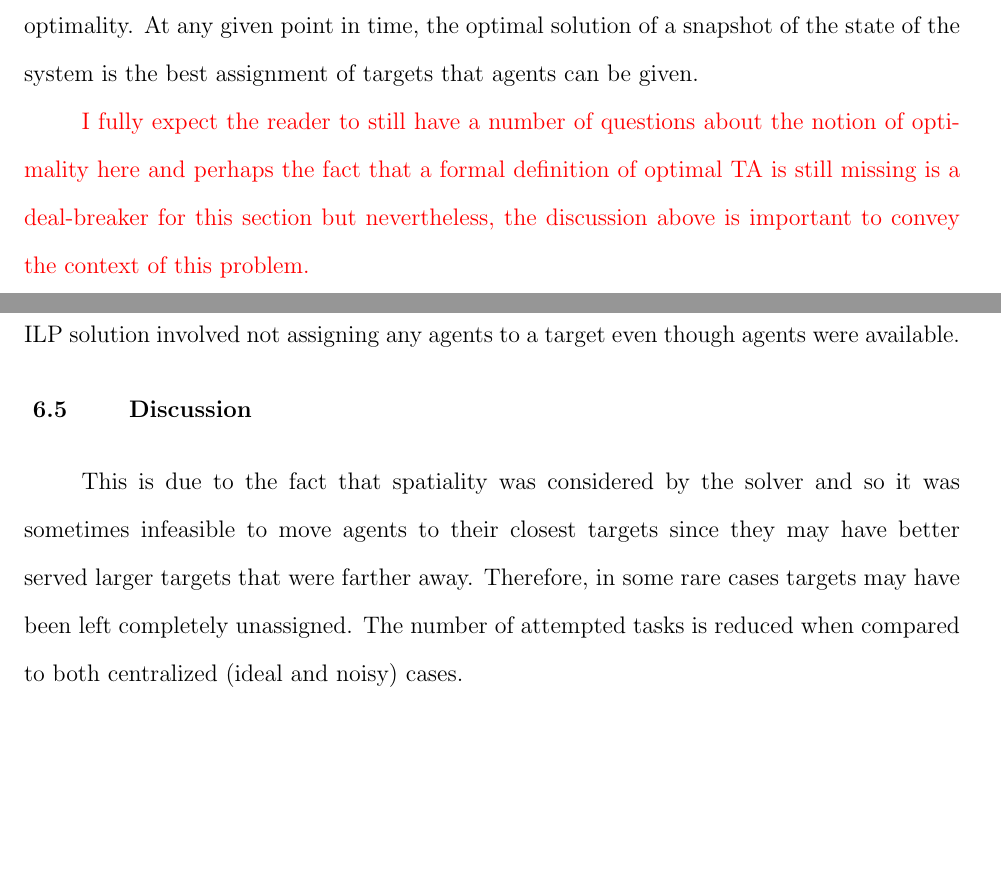
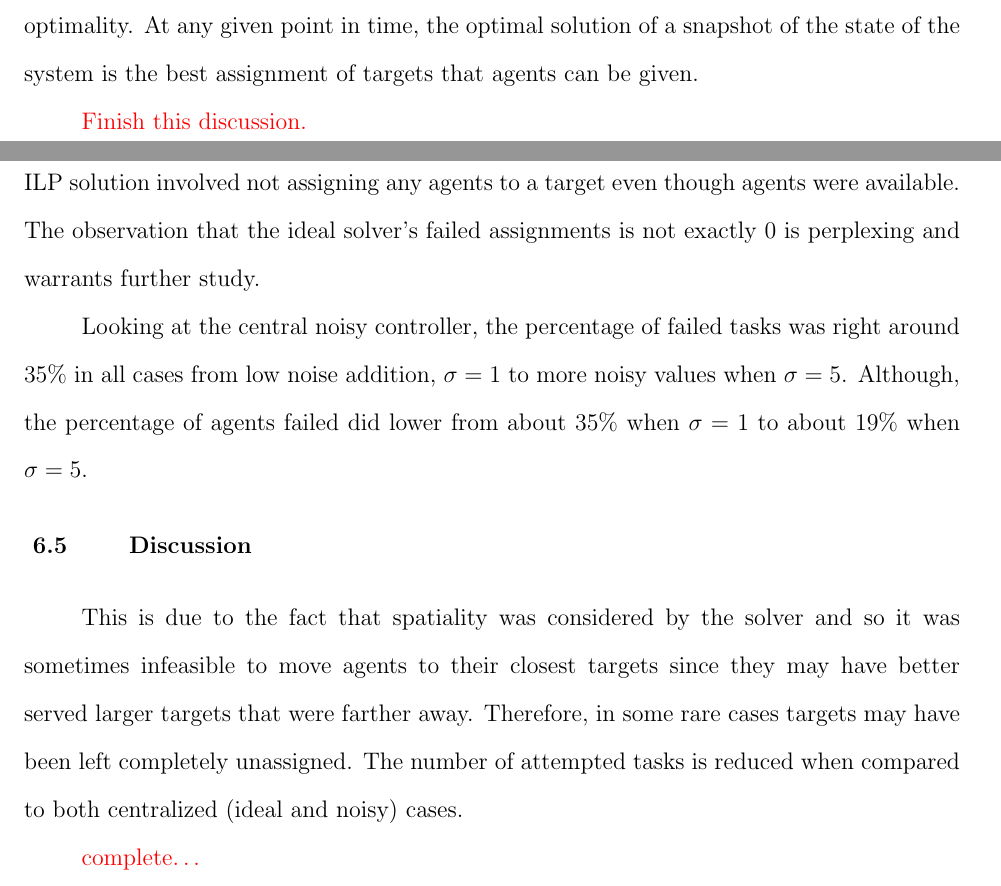
Before and after one commit to akanakia/PhDThesis, a LaTeX thesis (Dissertation/phd-dissertation.tex): two parts of pages 35 and 69 of 75 before the commit and two parts of pages 35 and 69 of 83 after it, joined at a grey line, cut so that both start at the same text, the shorter picture padded with empty space. Compiled offline with pdfLaTeX.

Commit message:
hopefully close to the final commit.

```diff
--- a/Dissertation/phd-dissertation.tex
+++ b/Dissertation/phd-dissertation.tex
@@ -480,7 +480,7 @@ Clearly this situation --- like most real world situations --- is dynamic, i.e.,
 
 Nevertheless, maximizing snapshots of a MATA system with perfect information throughout the course of a prescribed scenario provides a means for defining baseline system-wide optimality. At any given point in time, the optimal solution of a snapshot of the state of the system is the best assignment of targets that agents can be given.
 
-\textcolor{red}{I fully expect the reader to still have a number of questions about the notion of optimality here and perhaps the fact that a formal definition of optimal TA is still missing is a deal-breaker for this section but nevertheless, the discussion above is important to convey the context of this problem.}
+\textcolor{red}{Finish this discussion.}
 
 %%%%%%%%%%%%%%%%%%%%%%%%%%%%%%%%%%%%%%%%%%%%%%%%%%%%%%%%%%%%%%%%%%%%%%%%%%%%%%%%
 \chapter{Existence of an Equilibrium Strategy for Communication-Free Multi-Robot Task Assignment}\label{ch:existeqrtm}
@@ -949,11 +949,17 @@ One hundred experiment sets were run on each controller. Each experiment had dif
 	\centering\caption{Simulation experiment results for three types of control --- central ideal, central noisy, and hybrid noisy. Yellow bars in the top row show avg. number of attempted tasks with std. deviation error bars. Blue bars show the avg. number of attempted tasks that failed. Bottom row show similar results from an agent-centric viewpoint, i.e. assigned vs. failed agent averages. 100 experiment runs per controller for each bar.}\label{fig:controlexpresults}
 \end{figure}
 
-We see some interesting behavior when applying the RT strategy to agents after they have been assigned tasks. First off, the central controller with perfect (ideal) system information has an avg. assignment rate of \textit{nearly} $100\%$ for agents and targets. It is interesting to note that this value sometimes dropped below $100\%$ because in some rare cases, the optimal ILP solution involved not assigning any agents to a target even though agents were available.
+We see some interesting behavior when applying the RT strategy to agents after they have been assigned tasks. First off, the central controller with perfect (ideal) system information has an avg. assignment rate of \textit{nearly} $100\%$ for agents and targets. It is interesting to note that this value sometimes dropped below $100\%$ because in some rare cases, the optimal ILP solution involved not assigning any agents to a target even though agents were available. The observation that the ideal solver's failed assignments is not exactly $0$ is perplexing and warrants further study.
+
+Looking at the central noisy controller, the percentage of failed tasks was right around $35\%$ in all cases from low noise addition, $\sigma = 1$ to more noisy values when $\sigma = 5$. Although, the percentage of agents failed did lower from about $35\%$ when $\sigma = 1$ to about $19\%$ when $\sigma = 5$.
 
 %%%%%%%%%%%%%%%%%%%%%%%%%%%%%%%%%%%%%%%%%%%%%%%%%%%%%%%%%%%%%%%%%%%%%%%%%%%%%%%%
 \section{Discussion}
 This is due to the fact that spatiality was considered by the solver and so it was sometimes infeasible to move agents to their closest targets since they may have better served larger targets that were farther away. Therefore, in some rare cases targets may have been left completely unassigned. The number of attempted tasks is reduced when compared to both centralized (ideal and noisy) cases.
 
+\textcolor{red}{complete\ldots}
+
+
+
 %%%%%%%%%%%%%%%%%%%%%%%%%%%%%%%%%%%%%%%%%%%%%%%%%%%%%%%%%%%%%%%%%%%%%%%%%%%%%%%%
 \chapter{Conclusion}
```
Also changed, not shown: assets/staticExpResultsWithTables.png (added), Dissertation/phd-dissertation.tex (8 more changed lines).
